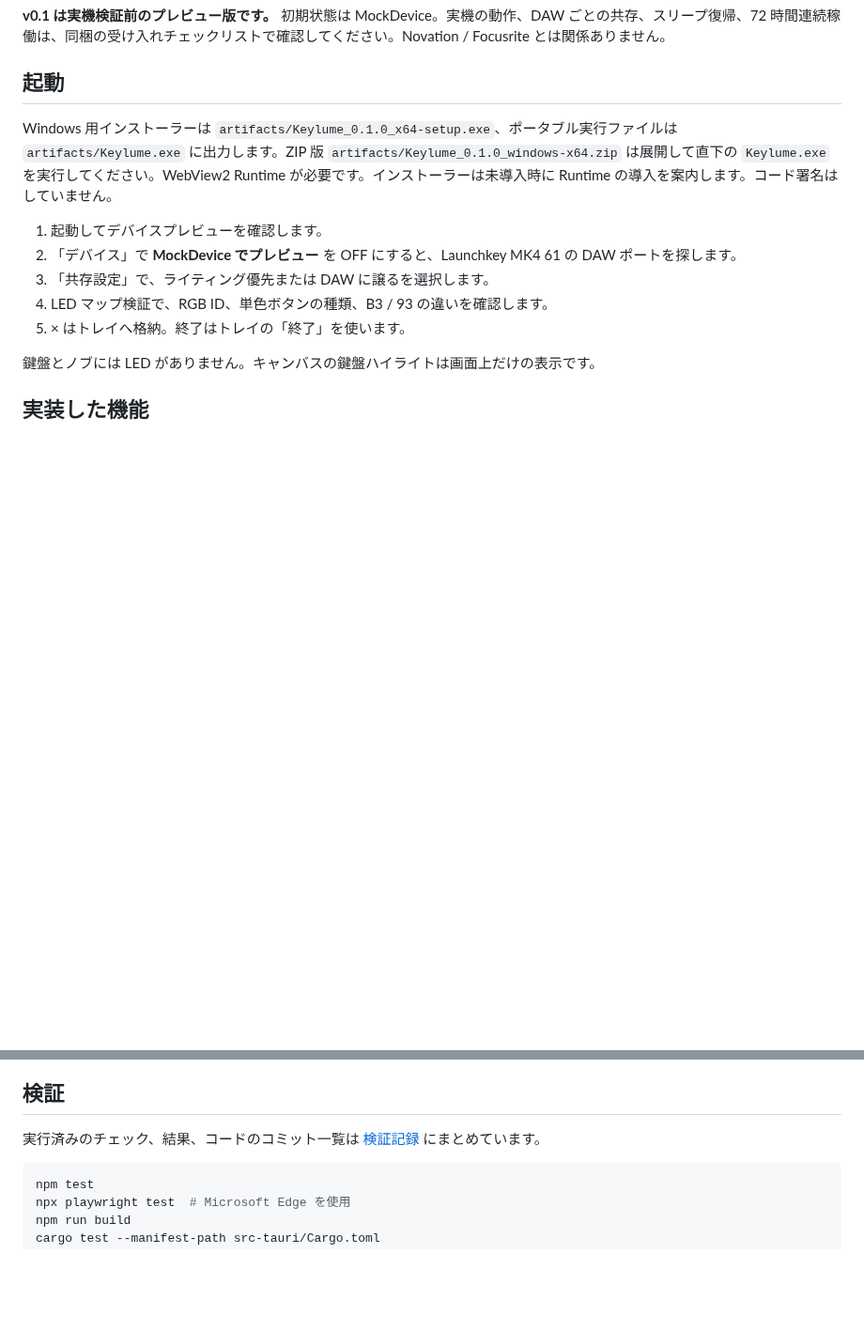
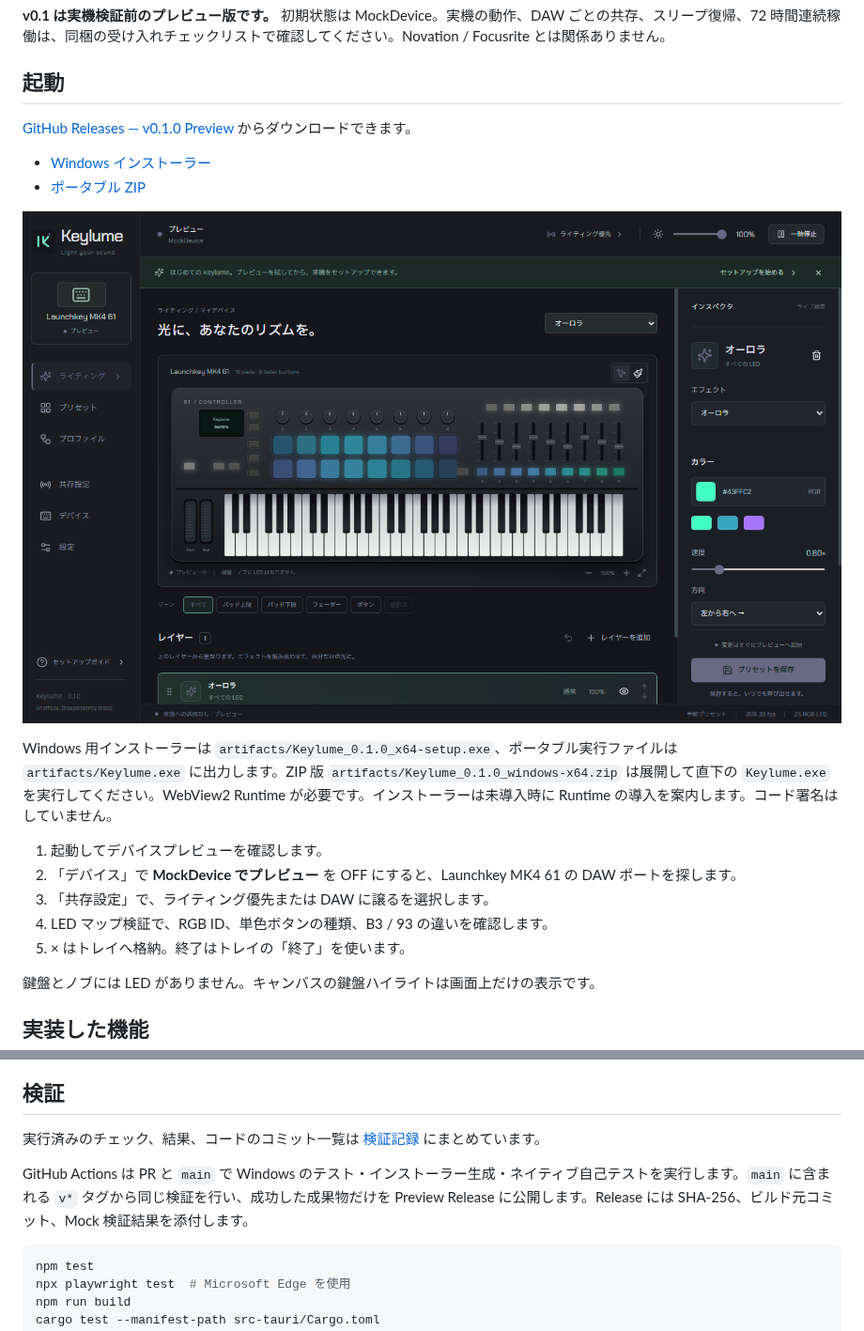
Before and after one commit to lingmulongtai/Keylume, a Markdown page: README.md, 2 parts joined by grey strips. Shown at 94% size. Rendered like a GitHub page; pictures changed too: docs/images/keylume.png (added); blank space fills up the shorter version.

Commit message:
docs: prepare the public v0.1.0 preview release

````diff
--- a/README.md
+++ b/README.md
@@ -5,6 +5,13 @@ Launchkey MK4 61 向けの非公式 RGB ライティングコントローラー
 **v0.1 は実機検証前のプレビュー版です。** 初期状態は MockDevice。実機の動作、DAW ごとの共存、スリープ復帰、72 時間連続稼働は、同梱の受け入れチェックリストで確認してください。Novation / Focusrite とは関係ありません。
 
 ## 起動
+
+[GitHub Releases — v0.1.0 Preview](https://github.com/lingmulongtai/Keylume/releases/tag/v0.1.0) からダウンロードできます。
+
+- [Windows インストーラー](https://github.com/lingmulongtai/Keylume/releases/download/v0.1.0/Keylume_0.1.0_x64-setup.exe)
+- [ポータブル ZIP](https://github.com/lingmulongtai/Keylume/releases/download/v0.1.0/Keylume_0.1.0_windows-x64.zip)
+
+![Keylume のライティングエディター](docs/images/keylume.png)
 
 Windows 用インストーラーは `artifacts/Keylume_0.1.0_x64-setup.exe`、ポータブル実行ファイルは `artifacts/Keylume.exe` に出力します。ZIP 版 `artifacts/Keylume_0.1.0_windows-x64.zip` は展開して直下の `Keylume.exe` を実行してください。WebView2 Runtime が必要です。インストーラーは未導入時に Runtime の導入を案内します。コード署名はしていません。
 
@@ -58,6 +65,8 @@ npm run package      # Windows NSIS インストーラー
 
 実行済みのチェック、結果、コードのコミット一覧は [検証記録](docs/verification.md) にまとめています。
 
+GitHub Actions は PR と `main` で Windows のテスト・インストーラー生成・ネイティブ自己テストを実行します。`main` に含まれる `v*` タグから同じ検証を行い、成功した成果物だけを Preview Release に公開します。Release には SHA-256、ビルド元コミット、Mock 検証結果を添付します。
+
 ```powershell
 npm test
 npx playwright test  # Microsoft Edge を使用
````
Also changed, not shown: docs/releases/v0.1.0.md (added, +34 -0 lines), docs/verification.md (+1 -1 lines).
